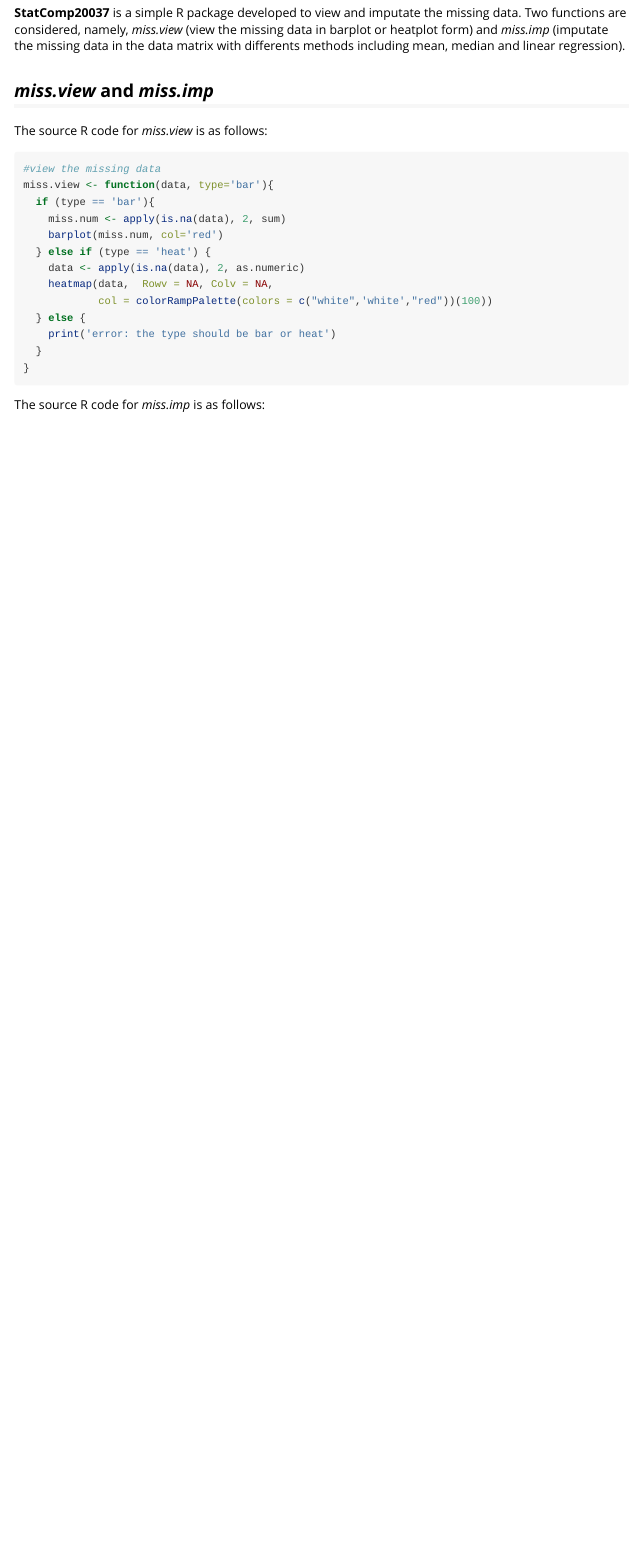
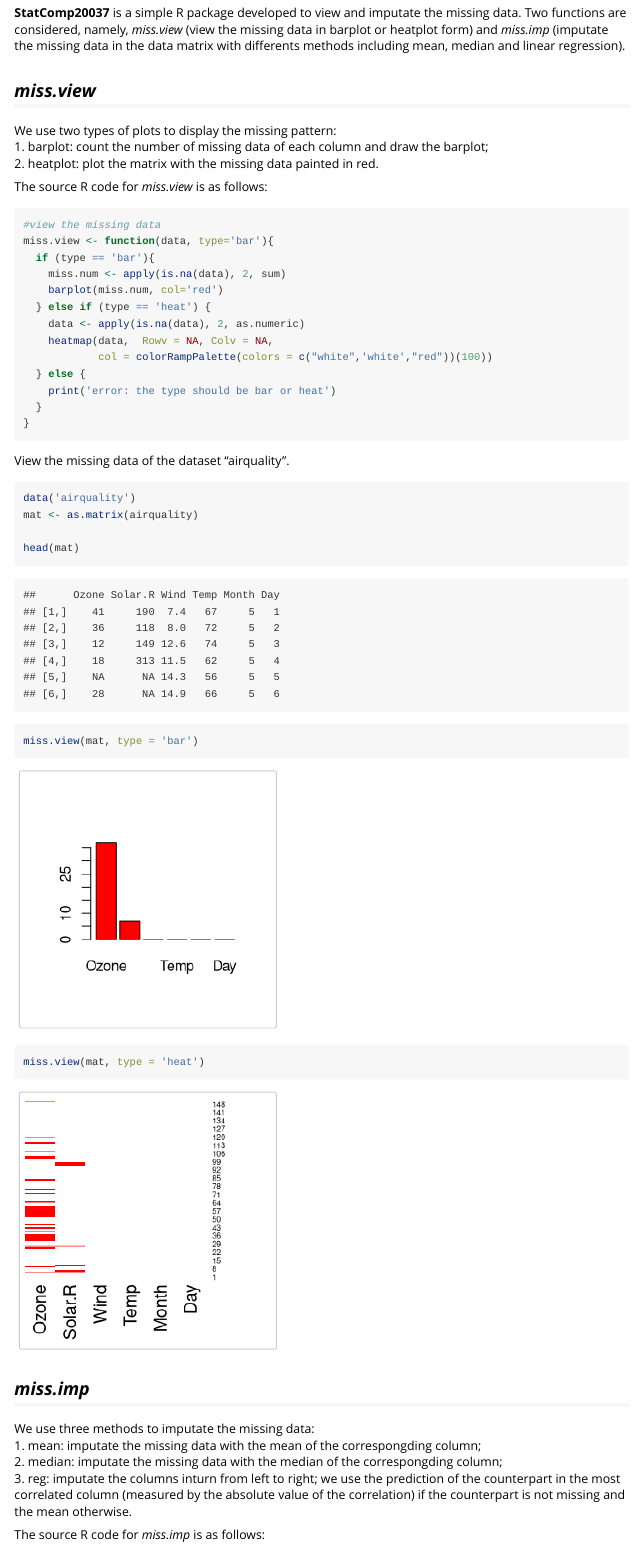
Before and after one commit to chenpnn/StatComp20037, an R Markdown document (vignettes/Imputation.Rmd): the page in a window 1100 px wide, from 210 px down. Rendered offline with R 4.5, knitr and Pandoc, with nearby package versions.

Commit message:
renew something

````diff
--- a/vignettes/Imputation.Rmd
+++ b/vignettes/Imputation.Rmd
@@ -15,7 +15,10 @@ vignette: >
 __StatComp20037__ is a simple R package developed to view and imputate the missing data. Two functions are considered, namely, _miss.view_ (view the missing data in barplot or heatplot form) and _miss.imp_ (imputate the missing data in the data matrix with differents methods including mean, median and linear regression).
 
 
-## _miss.view_ and _miss.imp_
+## _miss.view_
+We use two types of plots to display the missing pattern:
+1. barplot: count the number of missing data of each column and draw the barplot;
+2. heatplot: plot the matrix with the missing data painted in red.
 
 
 The source R code for _miss.view_ is as follows:
@@ -36,6 +39,25 @@ miss.view <- function(data, type='bar'){
 }
 ```
 
+View the missing data of the dataset "airquality".
+```{r}
+data('airquality')
+mat <- as.matrix(airquality)
+
+head(mat)
+
+miss.view(mat, type = 'bar')
+
+miss.view(mat, type = 'heat')
+
+```
+
+
+## _miss.imp_
+We use three methods to imputate the missing data:
+1. mean: imputate the missing data with the mean of the correspongding column;
+2. median: imputate the missing data with the median of the correspongding column;
+3. reg: imputate the columns inturn from left to right;  we use the prediction of the counterpart in the most correlated column (measured by the absolute value of the correlation) if the counterpart is not missing and the mean otherwise.
 
 The source R code for _miss.imp_ is as follows:
 ```{r}
````
Also changed, not shown: vignettes/Imputation.Rmd (15 more changed lines), 1 other file.
